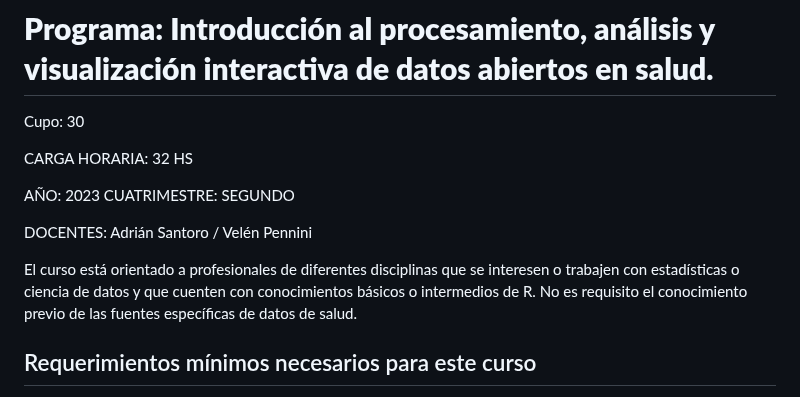
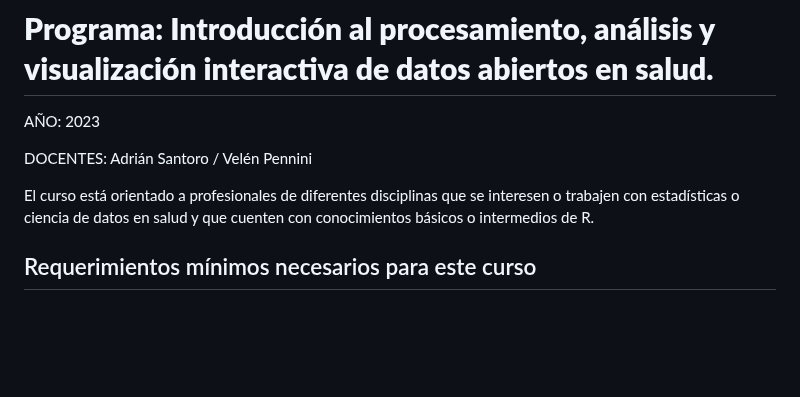
Before and after one commit to agsantoro/VisualizacionDatos2023, a Markdown page: README.md, the part around the change. GitHub-like rendering; blank space fills up the shorter version.

```diff
--- a/README.md
+++ b/README.md
@@ -28,15 +28,11 @@
 
 # **Programa: Introducción al procesamiento, análisis y visualización interactiva de datos abiertos en salud.**
 
-Cupo: 30
-
-CARGA HORARIA: 32 HS
-
-AÑO: 2023 CUATRIMESTRE: SEGUNDO
+AÑO: 2023
 
 DOCENTES: Adrián Santoro / Velén Pennini
 
-El curso está orientado a profesionales de diferentes disciplinas que se interesen o trabajen con estadísticas o ciencia de datos y que cuenten con conocimientos básicos o intermedios de R. No es requisito el conocimiento previo de las fuentes específicas de datos de salud.
+El curso está orientado a profesionales de diferentes disciplinas que se interesen o trabajen con estadísticas o ciencia de datos en salud y que cuenten con conocimientos básicos o intermedios de R.
 
 ## Requerimientos mínimos necesarios para este curso
 
```
